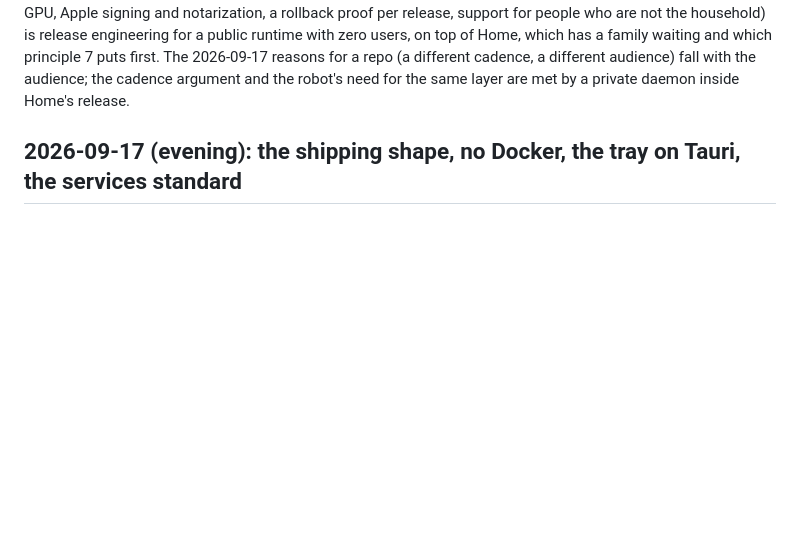
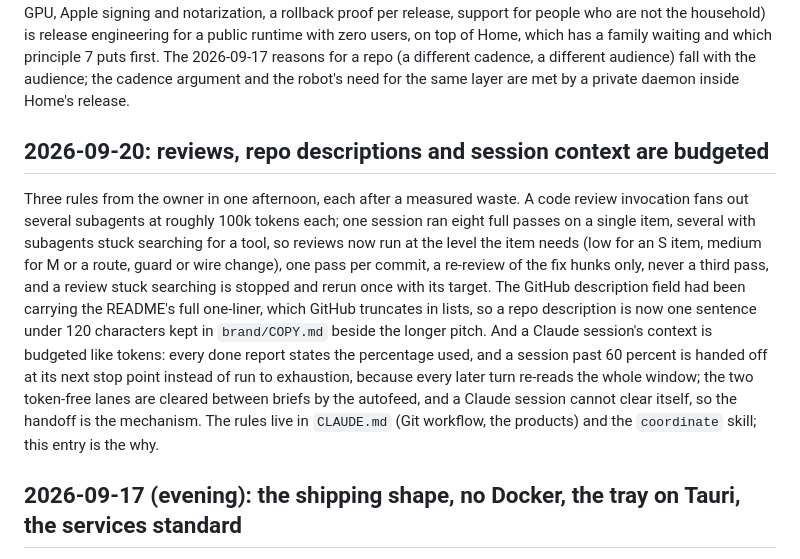
Before and after one commit to getmaipai/.github, a Markdown page: docs/DECISIONS.md, the part around the change. GitHub-like rendering; blank space fills up the shorter version.

Commit message:
Decisions: the three budget rules of 2026-09-20

```diff
--- a/docs/DECISIONS.md
+++ b/docs/DECISIONS.md
@@ -94,6 +94,28 @@ The 2026-09-17 reasons for a repo (a different cadence, a different
 audience) fall with the audience; the cadence argument and the
 robot's need for the same layer are met by a private daemon inside
 Home's release.
+
+## 2026-09-20: reviews, repo descriptions and session context are budgeted
+
+Three rules from the owner in one afternoon, each after a measured
+waste. A code review invocation fans out several subagents at roughly
+100k tokens each; one session ran eight full passes on a single item,
+several with subagents stuck searching for a tool, so reviews now run
+at the level the item needs (low for an S item, medium for M or a
+route, guard or wire change), one pass per commit, a re-review of the
+fix hunks only, never a third pass, and a review stuck searching is
+stopped and rerun once with its target. The GitHub description field
+had been carrying the README's full one-liner, which GitHub truncates
+in lists, so a repo description is now one sentence under 120
+characters kept in `brand/COPY.md` beside the longer pitch. And a
+Claude session's context is budgeted like tokens: every done report
+states the percentage used, and a session past 60 percent is handed
+off at its next stop point instead of run to exhaustion, because
+every later turn re-reads the whole window; the two token-free lanes
+are cleared between briefs by the autofeed, and a Claude session
+cannot clear itself, so the handoff is the mechanism. The rules live
+in `CLAUDE.md` (Git workflow, the products) and the `coordinate`
+skill; this entry is the why.
 
 ## 2026-09-17 (evening): the shipping shape, no Docker, the tray on Tauri, the services standard
 
```
